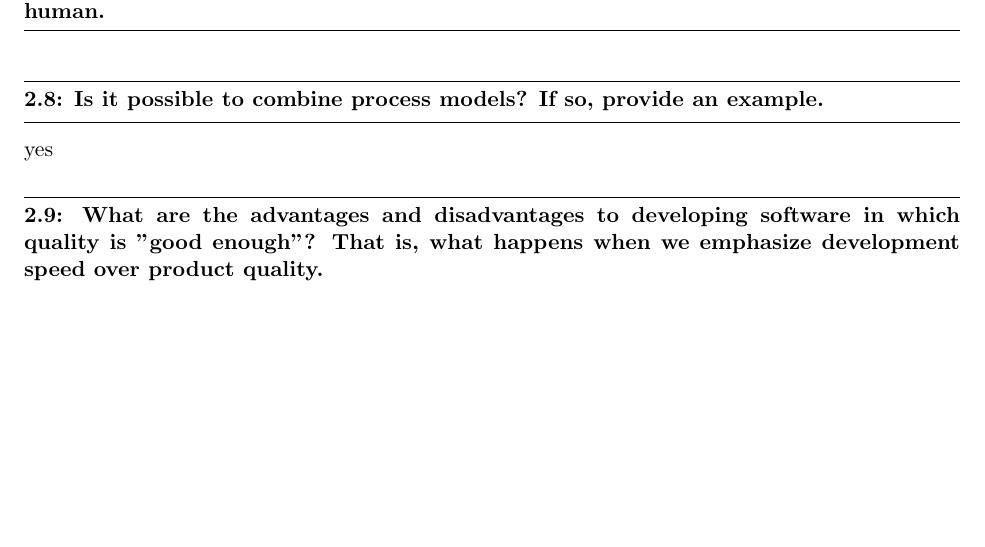
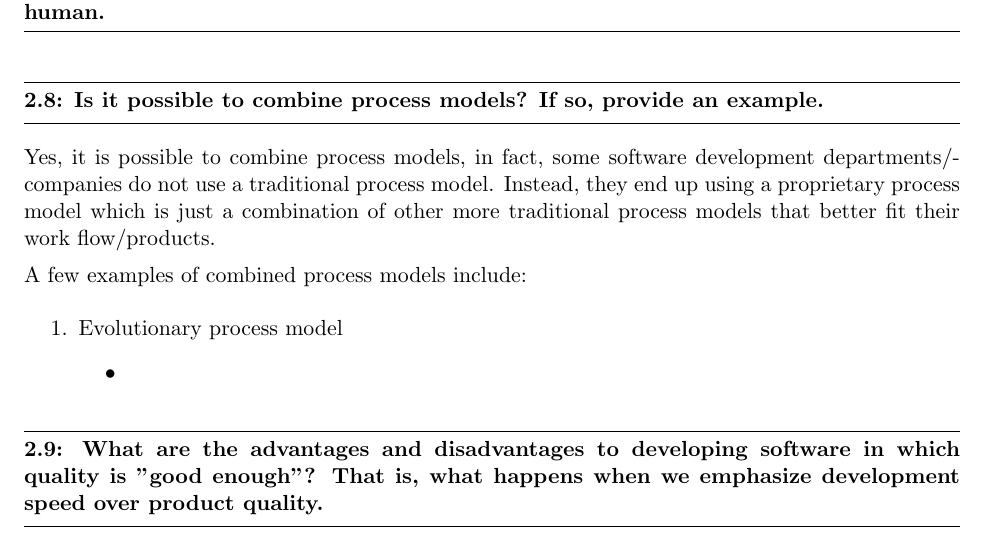
Before and after one commit to ericaltenburg/cs347, a LaTeX problem sheet (homework/hw1/hw1.tex): part of the page before the commit and part of page 1 of 2 after it, cut so that both start at the same text, the shorter picture padded with empty space. Compiled offline with pdfLaTeX.

Commit message:
Homework 1

```diff
--- a/homework/hw1/hw1.tex
+++ b/homework/hw1/hw1.tex
@@ -72,7 +72,15 @@ showstringspaces=false}
 
 
 \question{2.8}{Is it possible to combine process models? If so, provide an example.}
-	yes
+	Yes, it is possible to combine process models, in fact, some software development departments/companies do not use a traditional process model. Instead, they end up using a proprietary process model which is just a combination of other more traditional process models that better fit their work flow/products.\par
+
+	A few examples of combined process models include:
+	\begin{enumerate}
+		\item Evolutionary process model
+			\begin{itemize}
+				\item
+			\end{itemize}
+	\end{enumerate}
 
 
 \question{2.9}{What are the advantages and disadvantages to developing software in which quality is "good enough"? That is, what happens when we emphasize development speed over product quality.}
```
Also changed, not shown: homework/hw1/hw1.pdf, 2 other files.
